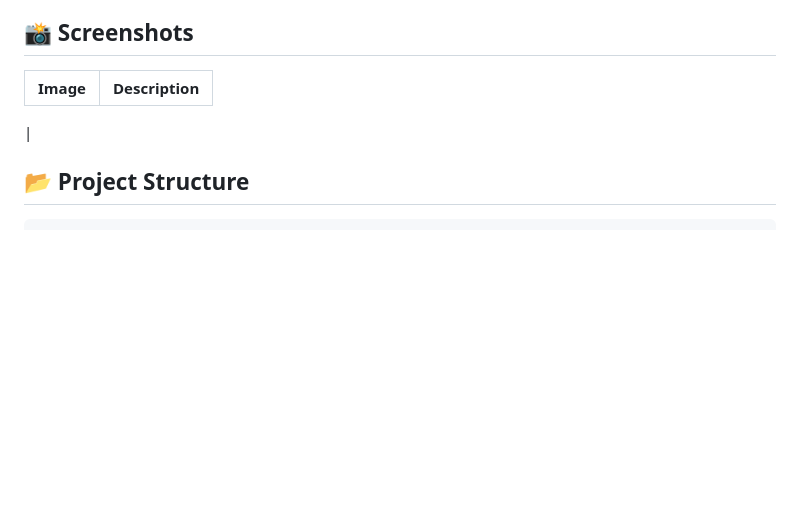
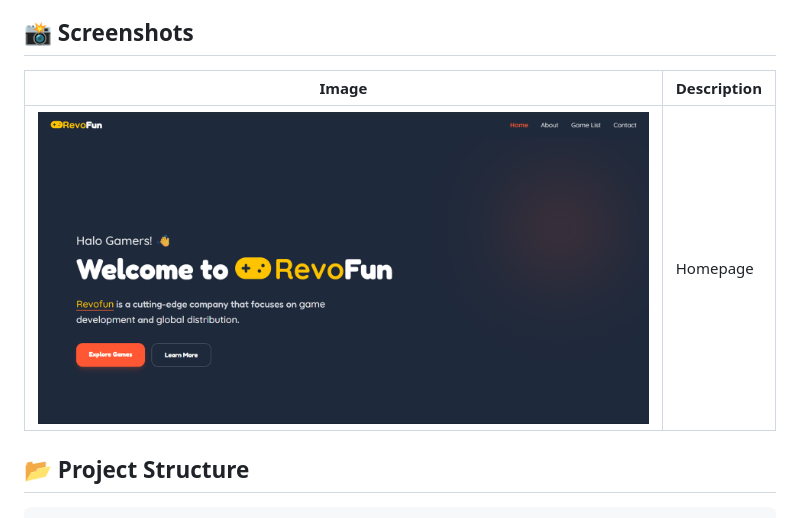
Before and after one commit to Revou-FSSE-Feb26/milestone-2-Diba15-1, a Markdown page: README.md, the part around the change. Rendered like a GitHub page; pictures changed too: assets/images/screenshots/homepage.png (added); blank space fills up the shorter version.

```diff
--- a/README.md
+++ b/README.md
@@ -29,9 +29,9 @@ and our simple game that can be play from our website.
 
 ## 📸 Screenshots
 
-| Image | Description |
-|-------|-------------|
-|
+| Image                                                               | Description |
+|---------------------------------------------------------------------|-------------|
+| ![Screenshot of the resume](assets/images/screenshots/homepage.png) | Homepage    |
 
 ## 📂 Project Structure
 
```
Also changed, not shown: 1 other file.
